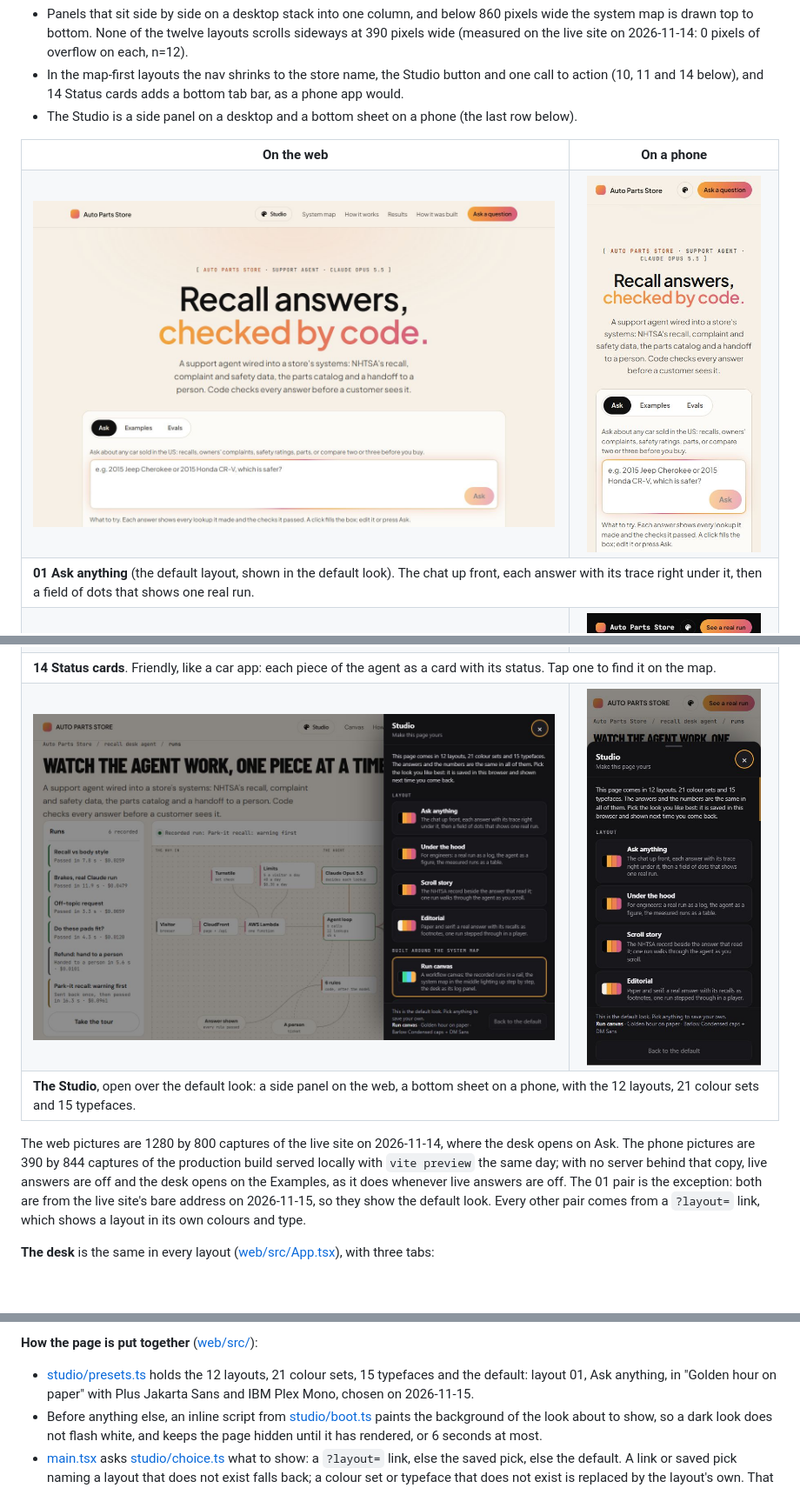
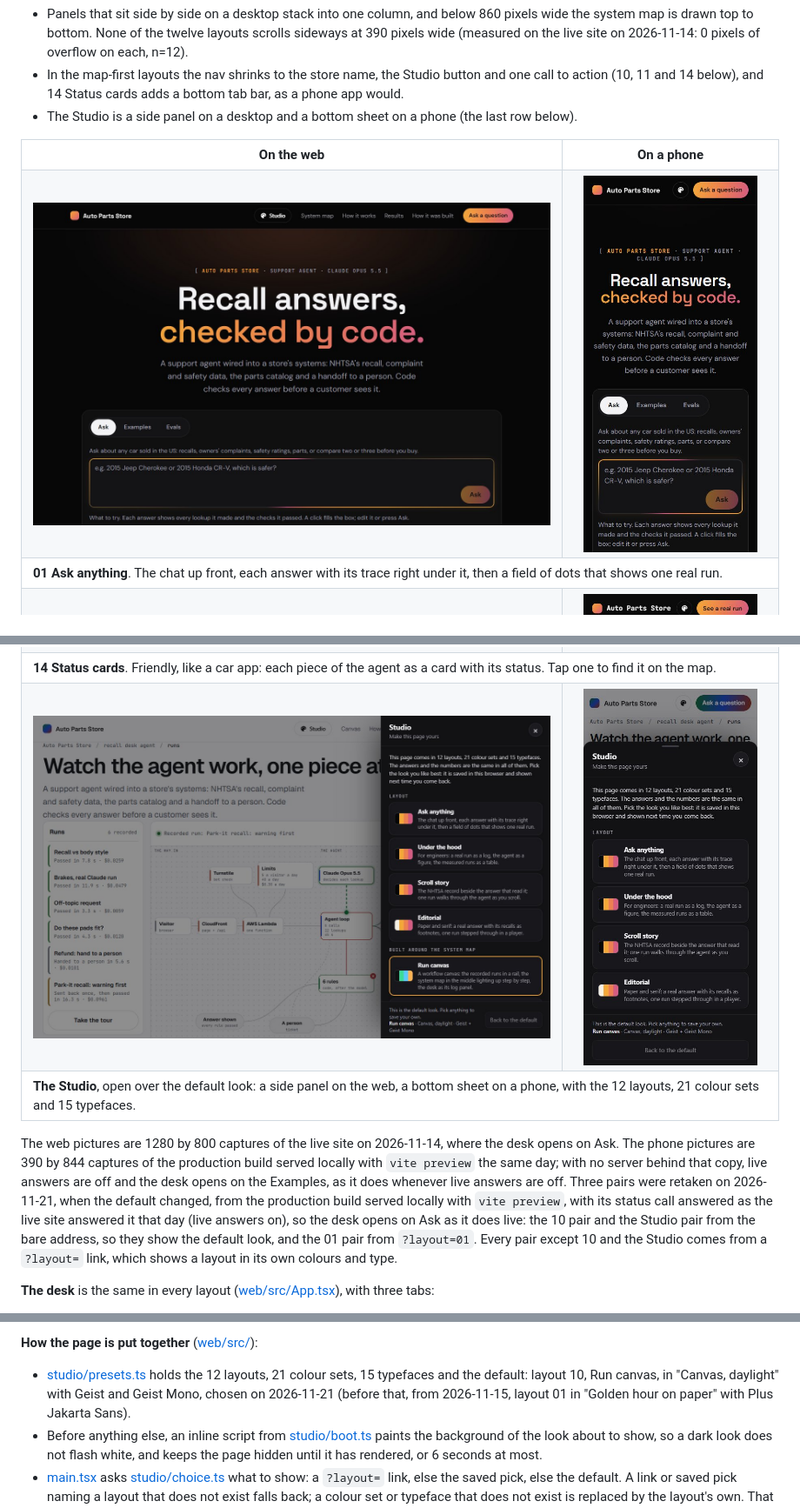
Before and after one commit to mattniznik/recall-desk.mniznik, a Markdown page: README.md, 3 parts joined by grey strips. Shown at 87% size. Rendered like a GitHub page; pictures changed too: docs/img/layouts/layout-01-1280.jpeg, docs/img/layouts/layout-01.jpeg, docs/img/layouts/studio-1280.jpeg; blank space fills up the shorter version.

Commit message:
feat(web): Run canvas on Canvas, daylight with Geist is the default look
The default look a first visit sees becomes layout 10, Run canvas, on
Canvas, daylight with Geist + Geist Mono (web/src/studio/presets.ts
DEFAULT, now { option: "10", palette: "canvasDay", font: "geist" }). It
was layout 01, Ask anything, on Golden hour on paper with Plus Jakarta
Sans, since 2026-11-15 (5c62ec2). The owner picked the new look in the
Studio.

The README pictures follow the default:
- layout-10 at 1280 and 390, and the Studio at 1280 and 390, retaken from
  the bare address, so they show the new default look;
- layout-01 at 1280 and 390, retaken from ?layout=01, so they show 01 in
  its own colours, like every other pair. They showed the default look
  while 01 was the default.
The README text that named layout 01 as the default (the intro, the 01
and 10 captions, the note on how the pictures were taken, the presets
line) says layout 10 now.

How the pictures were taken: the production build served locally with
vite preview, where tracking is off, so the captures add nothing to the
live site's analytics. That copy has no API behind it, so its status call
was answered in the capture browser with the live site's own reply of
the same day ({"live":true,"perVisitorPerDay":5}), and the desk opens on
Ask as it does live. Viewport captures, 1280 x 800 and 390 x 844, none
scrolls sideways (6 of 6).

Tests: the two Studio tests that pin the default changed first and failed
on the old DEFAULT (2 of 239); npm test 239 of 239, web:build and
build:lambda pass.

Not updated: the animated README picture (docs/img/system-map.gif) still
opens on the old default look, and the repository's social preview image
was not checked.

```diff
--- a/README.md
+++ b/README.md
@@ -459,7 +459,7 @@ layout (`?layout=NN`) on the live site.
 <td><a href="https://recall-desk.mniznik.com/?layout=01"><img alt="Layout 01, Ask anything, on the web at 1280 pixels" src="docs/img/layouts/layout-01-1280.jpeg" width="600"></a></td>
 <td align="center"><a href="https://recall-desk.mniznik.com/?layout=01"><img alt="Layout 01, Ask anything, on a phone at 390 pixels" src="docs/img/layouts/layout-01.jpeg" width="200"></a></td>
 </tr>
-<tr><td colspan="2"><b>01 Ask anything</b> (the default layout, shown in the default look). The chat up front, each answer with its trace right under it, then a field of dots that shows one real run.</td></tr>
+<tr><td colspan="2"><b>01 Ask anything</b>. The chat up front, each answer with its trace right under it, then a field of dots that shows one real run.</td></tr>
 <tr>
 <td><a href="https://recall-desk.mniznik.com/?layout=04"><img alt="Layout 04, Under the hood, on the web at 1280 pixels" src="docs/img/layouts/layout-04-1280.jpeg" width="600"></a></td>
 <td align="center"><a href="https://recall-desk.mniznik.com/?layout=04"><img alt="Layout 04, Under the hood, on a phone at 390 pixels" src="docs/img/layouts/layout-04.jpeg" width="200"></a></td>
@@ -525,9 +525,11 @@ layout (`?layout=NN`) on the live site.
 The web pictures are 1280 by 800 captures of the live site on 2026-11-14, where the desk opens on Ask. The phone
 pictures are 390 by 844 captures of the production build served locally with `vite preview` the same day; with
 no server behind that copy, live answers are off and the desk opens on the Examples, as it does whenever live
-answers are off. The 01 pair is the exception: both are from the live site's bare address on 2026-11-15, so they
-show the default look. Every other pair comes from a `?layout=` link, which shows a layout in its own colours and
-type.
+answers are off. Three pairs were retaken on 2026-11-21, when the default changed, from the production build served
+locally with `vite preview`, with its status call answered as the live site answered it that day (live answers
+on), so the desk opens on Ask as it does live: the 10 pair and the Studio pair from the bare address, so they show
+the default look, and the 01 pair from `?layout=01`. Every pair except 10 and the Studio comes from a `?layout=`
+link, which shows a layout in its own colours and type.
 
 **The desk** is the same in every layout ([web/src/App.tsx](web/src/App.tsx)), with three tabs:
 
@@ -561,8 +563,8 @@ whether the look on screen came from a link, a saved pick or the default.
 **How the page is put together** ([web/src/](web/src/)):
 
 - [studio/presets.ts](web/src/studio/presets.ts) holds the 12 layouts, 21 colour sets, 15 typefaces and the
-  default: layout 01, Ask anything, in "Golden hour on paper" with Plus Jakarta Sans and IBM Plex Mono,
-  chosen on 2026-11-15.
+  default: layout 10, Run canvas, in "Canvas, daylight" with Geist and Geist Mono, chosen on 2026-11-21
+  (before that, from 2026-11-15, layout 01 in "Golden hour on paper" with Plus Jakarta Sans).
 - Before anything else, an inline script from [studio/boot.ts](web/src/studio/boot.ts) paints the background of the
   look about to show, so a dark look does not flash white, and keeps the page hidden until it has rendered, or
   6 seconds at most.
```
Also changed, not shown: other parts of README.md (+2 -2 lines), docs/img/layouts/layout-10-1280.jpeg, docs/img/layouts/layout-10.jpeg, 2 other files.
